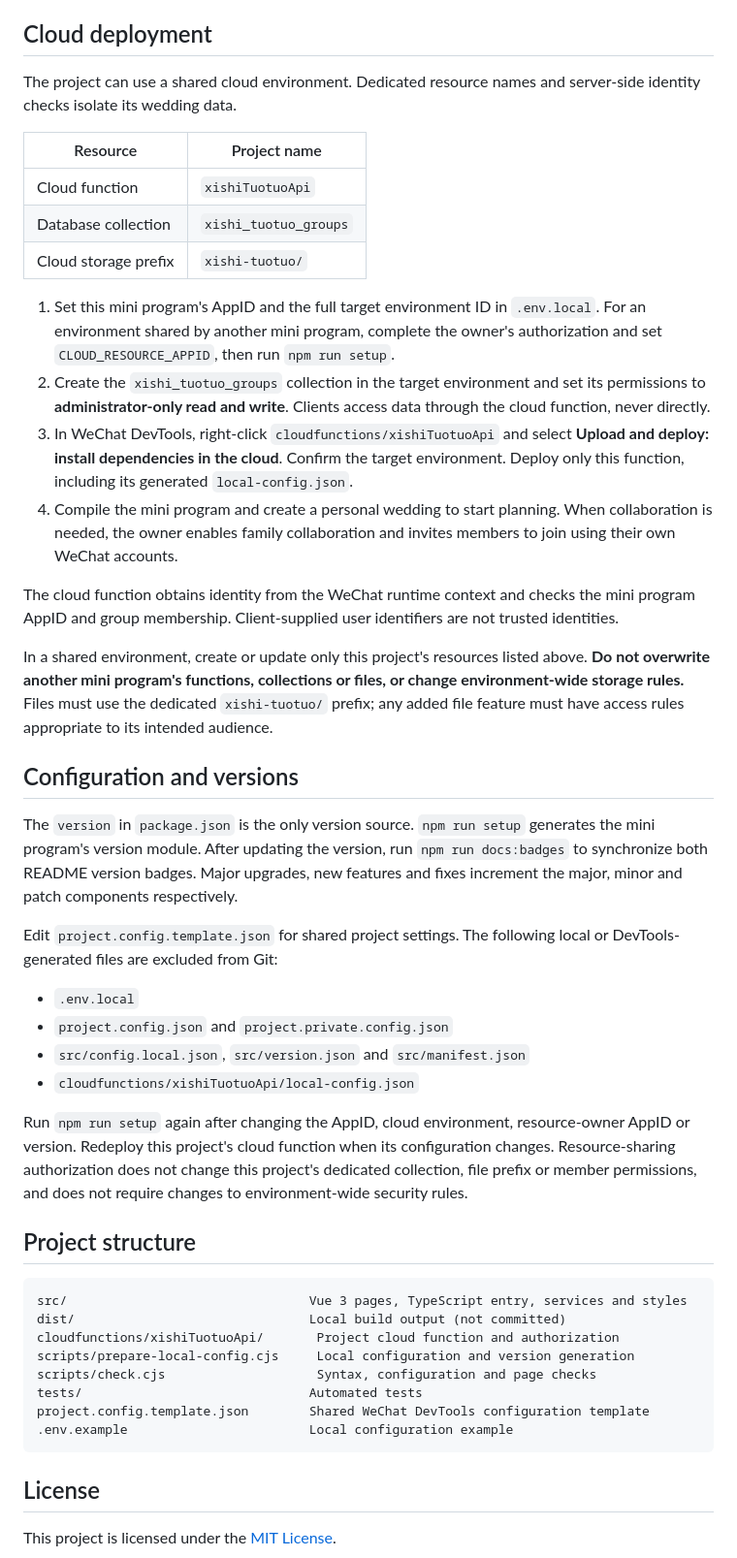
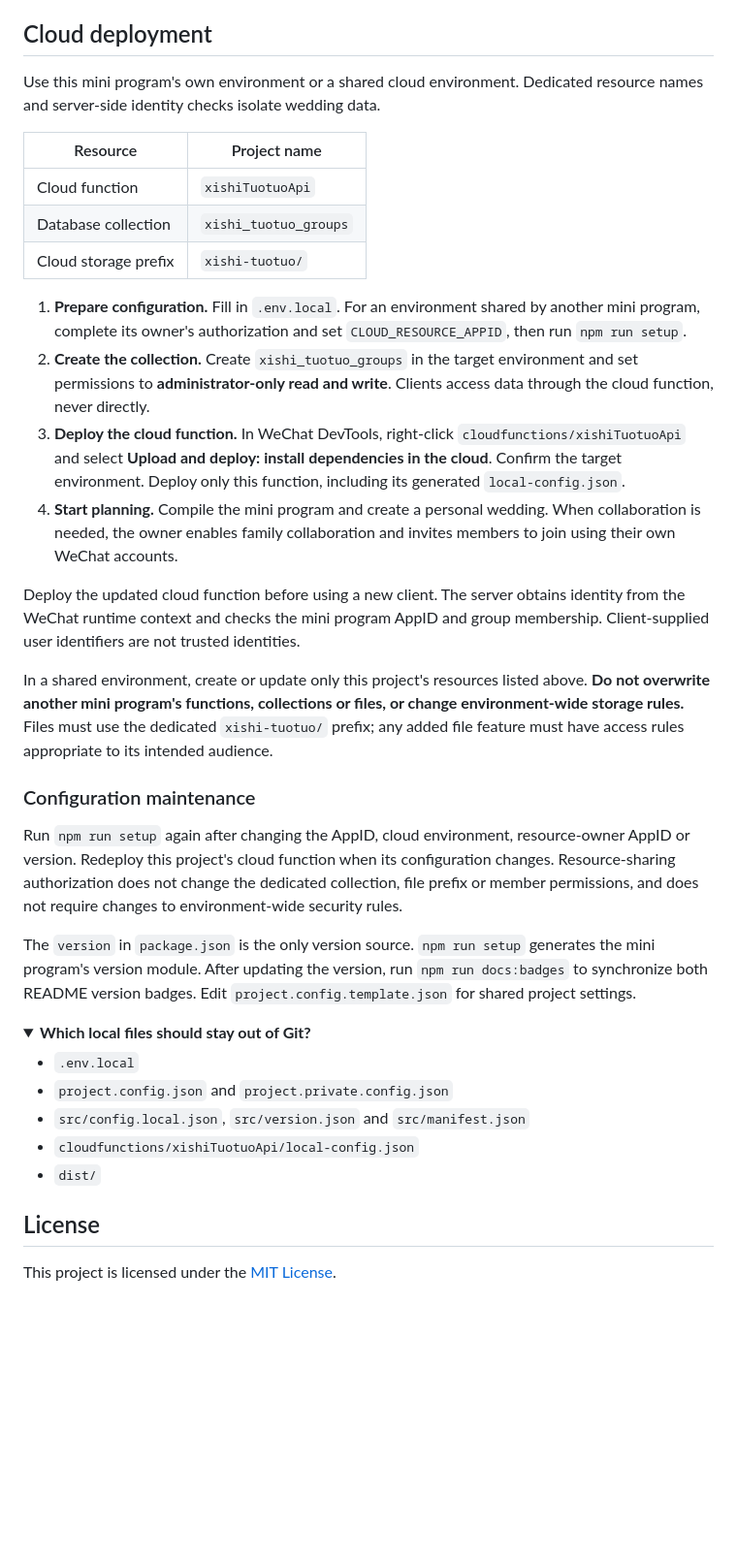
Before and after one commit to JackieYangon/xishi-tuotuo, a Markdown page: README.en.md, the part around one of its changes. Shown at 97% size. Drawn GitHub-style; folded sections open; blank space fills up the shorter version.

````diff
--- a/README.en.md
+++ b/README.en.md
@@ -83,6 +155,6 @@ Example configuration disables cloud access. Run `npm run setup` again before co
 ## Cloud deployment
 
-The project can use a shared cloud environment. Dedicated resource names and server-side identity checks isolate its wedding data.
+Use this mini program's own environment or a shared cloud environment. Dedicated resource names and server-side identity checks isolate wedding data.
 
 | Resource | Project name |
 | --- | --- |
@@ -90,40 +162,31 @@ The project can use a shared cloud environment. Dedicated resource names and ser
 | Database collection | `xishi_tuotuo_groups` |
 | Cloud storage prefix | `xishi-tuotuo/` |
 
-1. Set this mini program's AppID and the full target environment ID in `.env.local`. For an environment shared by another mini program, complete the owner's authorization and set `CLOUD_RESOURCE_APPID`, then run `npm run setup`.
-2. Create the `xishi_tuotuo_groups` collection in the target environment and set its permissions to **administrator-only read and write**. Clients access data through the cloud function, never directly.
-3. In WeChat DevTools, right-click `cloudfunctions/xishiTuotuoApi` and select **Upload and deploy: install dependencies in the cloud**. Confirm the target environment. Deploy only this function, including its generated `local-config.json`.
-4. Compile the mini program and create a personal wedding to start planning. When collaboration is needed, the owner enables family collaboration and invites members to join using their own WeChat accounts.
+1. **Prepare configuration.** Fill in `.env.local`. For an environment shared by another mini program, complete its owner's authorization and set `CLOUD_RESOURCE_APPID`, then run `npm run setup`.
+2. **Create the collection.** Create `xishi_tuotuo_groups` in the target environment and set permissions to **administrator-only read and write**. Clients access data through the cloud function, never directly.
+3. **Deploy the cloud function.** In WeChat DevTools, right-click `cloudfunctions/xishiTuotuoApi` and select **Upload and deploy: install dependencies in the cloud**. Confirm the target environment. Deploy only this function, including its generated `local-config.json`.
+4. **Start planning.** Compile the mini program and create a personal wedding. When collaboration is needed, the owner enables family collaboration and invites members to join using their own WeChat accounts.
 
-The cloud function obtains identity from the WeChat runtime context and checks the mini program AppID and group membership. Client-supplied user identifiers are not trusted identities.
+Deploy the updated cloud function before using a new client. The server obtains identity from the WeChat runtime context and checks the mini program AppID and group membership. Client-supplied user identifiers are not trusted identities.
 
 In a shared environment, create or update only this project's resources listed above. **Do not overwrite another mini program's functions, collections or files, or change environment-wide storage rules.** Files must use the dedicated `xishi-tuotuo/` prefix; any added file feature must have access rules appropriate to its intended audience.
 
-## Configuration and versions
+### Configuration maintenance
 
-The `version` in `package.json` is the only version source. `npm run setup` generates the mini program's version module. After updating the version, run `npm run docs:badges` to synchronize both README version badges. Major upgrades, new features and fixes increment the major, minor and patch components respectively.
+Run `npm run setup` again after changing the AppID, cloud environment, resource-owner AppID or version. Redeploy this project's cloud function when its configuration changes. Resource-sharing authorization does not change the dedicated collection, file prefix or member permissions, and does not require changes to environment-wide security rules.
 
-Edit `project.config.template.json` for shared project settings. The following local or DevTools-generated files are excluded from Git:
+The `version` in `package.json` is the only version source. `npm run setup` generates the mini program's version module. After updating the version, run `npm run docs:badges` to synchronize both README version badges. Edit `project.config.template.json` for shared project settings.
+
+<details>
+<summary><b>Which local files should stay out of Git?</b></summary>
 
 - `.env.local`
 - `project.config.json` and `project.private.config.json`
 - `src/config.local.json`, `src/version.json` and `src/manifest.json`
 - `cloudfunctions/xishiTuotuoApi/local-config.json`
+- `dist/`
 
-Run `npm run setup` again after changing the AppID, cloud environment, resource-owner AppID or version. Redeploy this project's cloud function when its configuration changes. Resource-sharing authorization does not change this project's dedicated collection, file prefix or member permissions, and does not require changes to environment-wide security rules.
-
-## Project structure
-
-```text
-src/                                Vue 3 pages, TypeScript entry, services and styles
-dist/                               Local build output (not committed)
-cloudfunctions/xishiTuotuoApi/       Project cloud function and authorization
-scripts/prepare-local-config.cjs     Local configuration and version generation
-scripts/check.cjs                    Syntax, configuration and page checks
-tests/                              Automated tests
-project.config.template.json        Shared WeChat DevTools configuration template
-.env.example                        Local configuration example
-```
+</details>
 
 ## License
 
````
Also changed, not shown: other parts of README.en.md (+103 -31 lines), README.md (+120 -57 lines), docs/assets/guests-demo.gif (added), docs/assets/seating-demo.gif (added), 5 other files.
